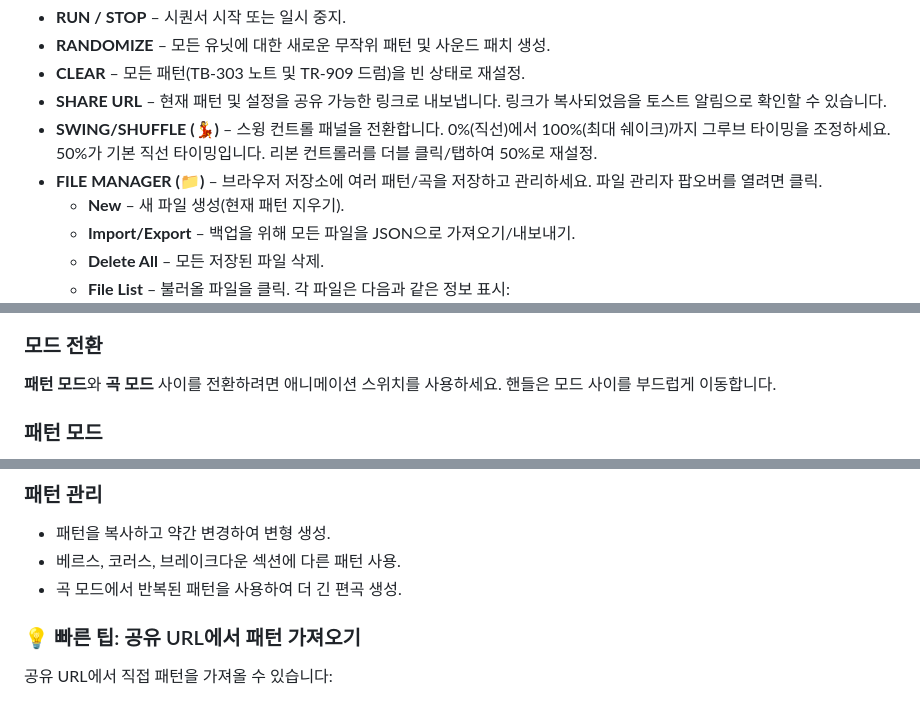
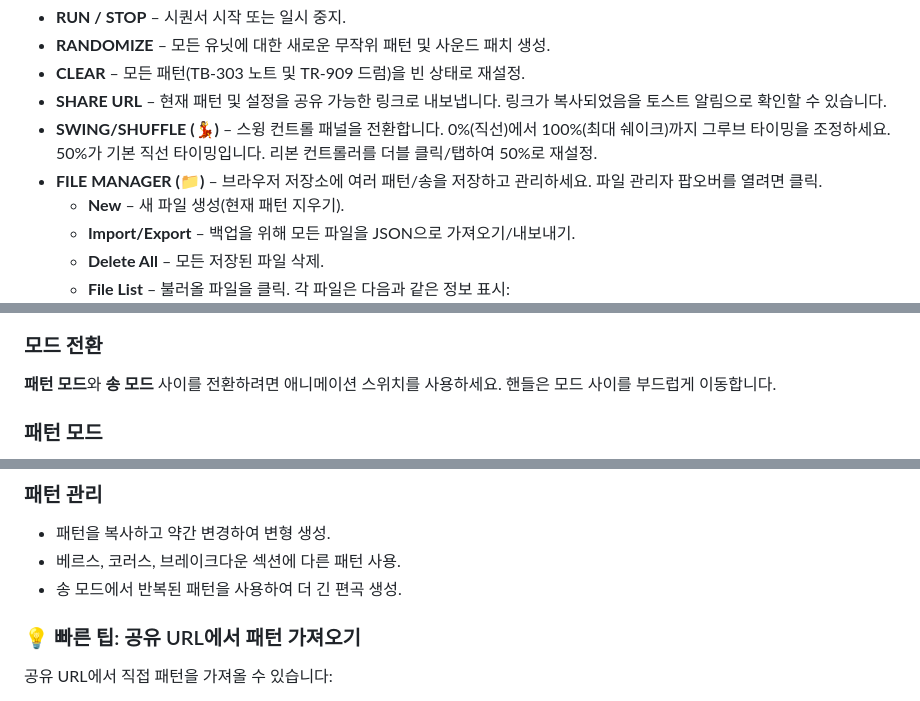
Before and after one commit to acidsound/acidBros, a Markdown page: USER_MANUAL_ko.md, 3 parts joined by grey strips. Rendered like a GitHub page.

```diff
--- a/USER_MANUAL_ko.md
+++ b/USER_MANUAL_ko.md
@@ -14,7 +14,7 @@
 - **CLEAR** – 모든 패턴(TB-303 노트 및 TR-909 드럼)을 빈 상태로 재설정.
 - **SHARE URL** – 현재 패턴 및 설정을 공유 가능한 링크로 내보냅니다. 링크가 복사되었음을 토스트 알림으로 확인할 수 있습니다.
 - **SWING/SHUFFLE (💃)** – 스윙 컨트롤 패널을 전환합니다. 0%(직선)에서 100%(최대 쉐이크)까지 그루브 타이밍을 조정하세요. 50%가 기본 직선 타이밍입니다. 리본 컨트롤러를 더블 클릭/탭하여 50%로 재설정.
-- **FILE MANAGER (📁)** – 브라우저 저장소에 여러 패턴/곡을 저장하고 관리하세요. 파일 관리자 팝오버를 열려면 클릭.
+- **FILE MANAGER (📁)** – 브라우저 저장소에 여러 패턴/송을 저장하고 관리하세요. 파일 관리자 팝오버를 열려면 클릭.
   - **New** – 새 파일 생성(현재 패턴 지우기).
   - **Import/Export** – 백업을 위해 모든 파일을 JSON으로 가져오기/내보내기.
   - **Delete All** – 모든 저장된 파일 삭제.
@@ -34,7 +34,7 @@
 ![Mode Switch](assets/manual-mode-switch.png)
 
 ### 모드 전환
-**패턴 모드**와 **곡 모드** 사이를 전환하려면 애니메이션 스위치를 사용하세요. 핸들은 모드 사이를 부드럽게 이동합니다.
+**패턴 모드**와 **송 모드** 사이를 전환하려면 애니메이션 스위치를 사용하세요. 핸들은 모드 사이를 부드럽게 이동합니다.
 
 ### 패턴 모드
 - **패턴 선택기 (P1-P16)** – 16개의 독립된 패턴 사이를 전환하려면 클릭.
@@ -187,7 +187,7 @@ Happy Acid Making! 🚀
 ### 패턴 관리
 - 패턴을 복사하고 약간 변경하여 변형 생성.
 - 베르스, 코러스, 브레이크다운 섹션에 다른 패턴 사용.
-- 곡 모드에서 반복된 패턴을 사용하여 더 긴 편곡 생성.
+- 송 모드에서 반복된 패턴을 사용하여 더 긴 편곡 생성.
 
 ### 💡 빠른 팁: 공유 URL에서 패턴 가져오기
 
```
Also changed, not shown: other parts of USER_MANUAL_ko.md (+14 -14 lines).
